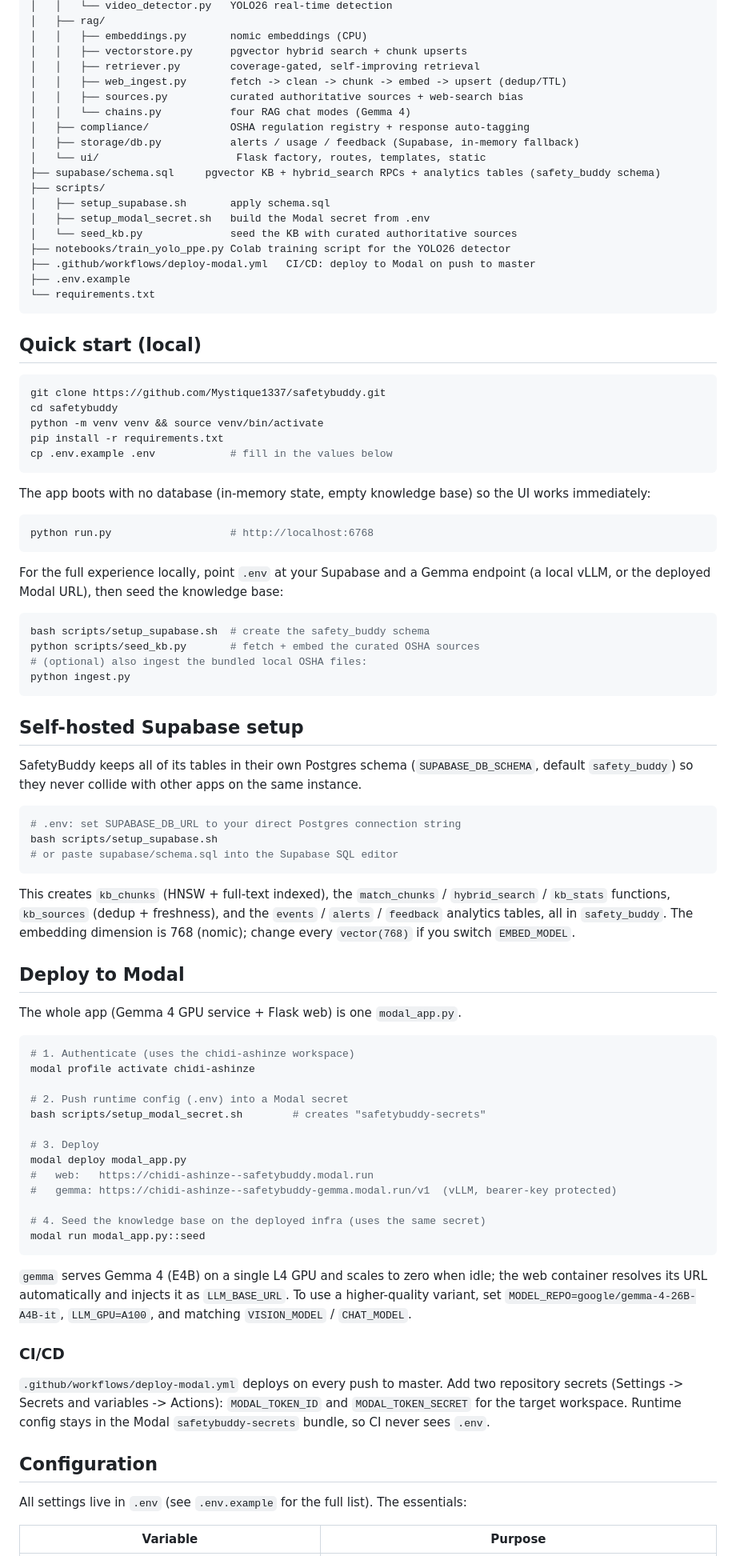
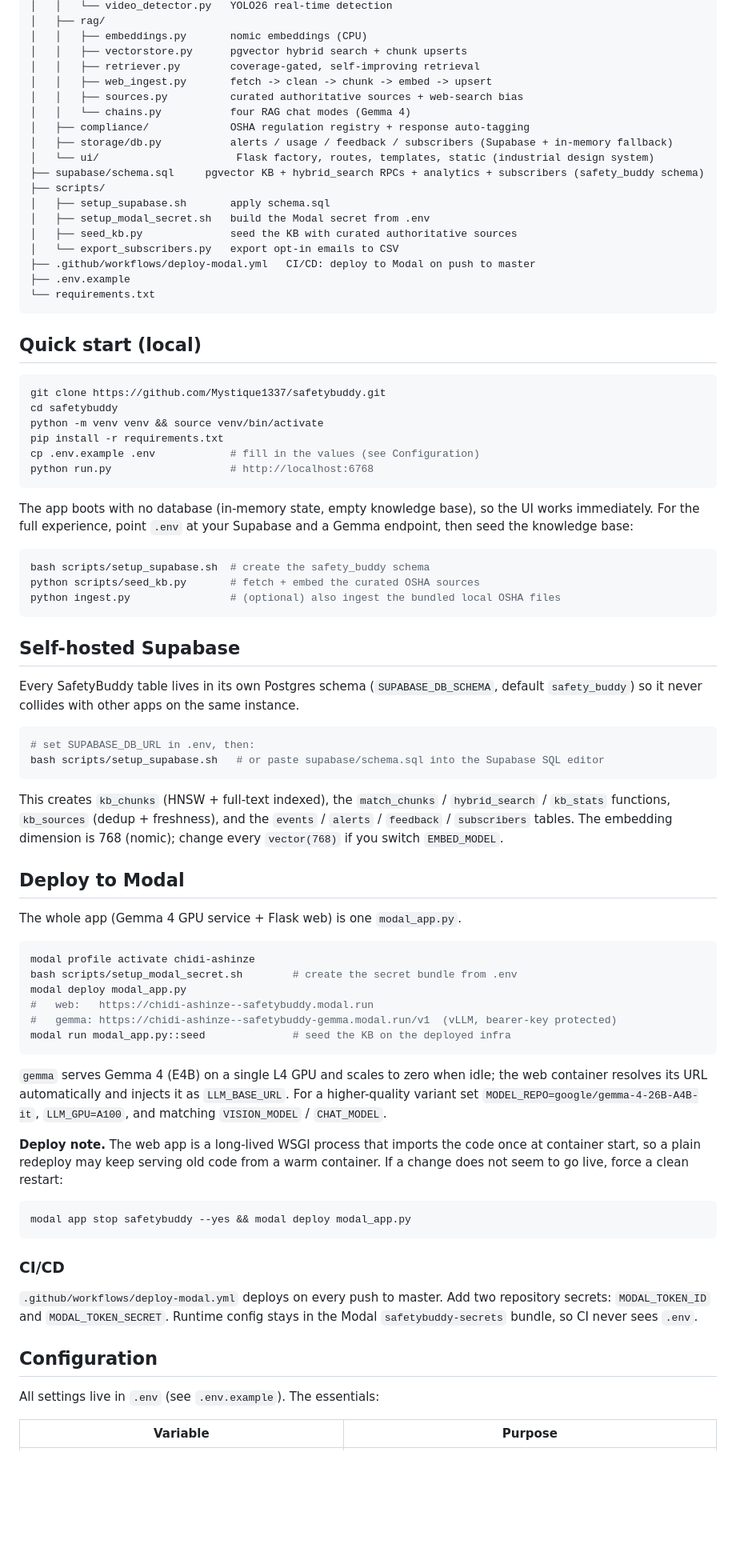
Before and after one commit to Mystique1337/safetybuddy, a Markdown page: README.md, the part around one of its changes. Shown at 80% size. Rendered like a GitHub page; blank space fills up the shorter version.

````diff
--- a/README.md
+++ b/README.md
@@ -91,18 +108,18 @@ safetybuddy/
 │   │   ├── embeddings.py       nomic embeddings (CPU)
 │   │   ├── vectorstore.py      pgvector hybrid search + chunk upserts
 │   │   ├── retriever.py        coverage-gated, self-improving retrieval
-│   │   ├── web_ingest.py       fetch -> clean -> chunk -> embed -> upsert (dedup/TTL)
+│   │   ├── web_ingest.py       fetch -> clean -> chunk -> embed -> upsert
 │   │   ├── sources.py          curated authoritative sources + web-search bias
 │   │   └── chains.py           four RAG chat modes (Gemma 4)
 │   ├── compliance/             OSHA regulation registry + response auto-tagging
-│   ├── storage/db.py           alerts / usage / feedback (Supabase, in-memory fallback)
-│   └── ui/                      Flask factory, routes, templates, static
-├── supabase/schema.sql     pgvector KB + hybrid_search RPCs + analytics tables (safety_buddy schema)
+│   ├── storage/db.py           alerts / usage / feedback / subscribers (Supabase + in-memory fallback)
+│   └── ui/                      Flask factory, routes, templates, static (industrial design system)
+├── supabase/schema.sql     pgvector KB + hybrid_search RPCs + analytics + subscribers (safety_buddy schema)
 ├── scripts/
 │   ├── setup_supabase.sh       apply schema.sql
 │   ├── setup_modal_secret.sh   build the Modal secret from .env
-│   └── seed_kb.py              seed the KB with curated authoritative sources
-├── notebooks/train_yolo_ppe.py Colab training script for the YOLO26 detector
+│   ├── seed_kb.py              seed the KB with curated authoritative sources
+│   └── export_subscribers.py   export opt-in emails to CSV
 ├── .github/workflows/deploy-modal.yml   CI/CD: deploy to Modal on push to master
 ├── .env.example
 └── requirements.txt
@@ -115,65 +132,57 @@ git clone https://github.com/Mystique1337/safetybuddy.git
 cd safetybuddy
 python -m venv venv && source venv/bin/activate
 pip install -r requirements.txt
-cp .env.example .env            # fill in the values below
-```
-
-The app boots with no database (in-memory state, empty knowledge base) so the UI works immediately:
-
-```bash
+cp .env.example .env            # fill in the values (see Configuration)
 python run.py                   # http://localhost:6768
 ```
 
-For the full experience locally, point `.env` at your Supabase and a Gemma endpoint (a local vLLM, or the deployed Modal URL), then seed the knowledge base:
+The app boots with no database (in-memory state, empty knowledge base), so the UI works immediately. For the full experience, point `.env` at your Supabase and a Gemma endpoint, then seed the knowledge base:
 
 ```bash
 bash scripts/setup_supabase.sh  # create the safety_buddy schema
 python scripts/seed_kb.py       # fetch + embed the curated OSHA sources
-# (optional) also ingest the bundled local OSHA files:
-python ingest.py
+python ingest.py                # (optional) also ingest the bundled local OSHA files
 ```
 
-## Self-hosted Supabase setup
+## Self-hosted Supabase
 
-SafetyBuddy keeps all of its tables in their own Postgres schema (`SUPABASE_DB_SCHEMA`, default `safety_buddy`) so they never collide with other apps on the same instance.
+Every SafetyBuddy table lives in its own Postgres schema (`SUPABASE_DB_SCHEMA`, default `safety_buddy`) so it never collides with other apps on the same instance.
 
 ```bash
-# .env: set SUPABASE_DB_URL to your direct Postgres connection string
-bash scripts/setup_supabase.sh
-# or paste supabase/schema.sql into the Supabase SQL editor
+# set SUPABASE_DB_URL in .env, then:
+bash scripts/setup_supabase.sh   # or paste supabase/schema.sql into the Supabase SQL editor
 ```
 
-This creates `kb_chunks` (HNSW + full-text indexed), the `match_chunks` / `hybrid_search` / `kb_stats` functions, `kb_sources` (dedup + freshness), and the `events` / `alerts` / `feedback` analytics tables, all in `safety_buddy`. The embedding dimension is 768 (nomic); change every `vector(768)` if you switch `EMBED_MODEL`.
+This creates `kb_chunks` (HNSW + full-text indexed), the `match_chunks` / `hybrid_search` / `kb_stats` functions, `kb_sources` (dedup + freshness), and the `events` / `alerts` / `feedback` / `subscribers` tables. The embedding dimension is 768 (nomic); change every `vector(768)` if you switch `EMBED_MODEL`.
 
 ## Deploy to Modal
 
 The whole app (Gemma 4 GPU service + Flask web) is one `modal_app.py`.
 
 ```bash
-# 1. Authenticate (uses the chidi-ashinze workspace)
 modal profile activate chidi-ashinze
-
-# 2. Push runtime config (.env) into a Modal secret
-bash scripts/setup_modal_secret.sh        # creates "safetybuddy-secrets"
-
-# 3. Deploy
+bash scripts/setup_modal_secret.sh        # create the secret bundle from .env
 modal deploy modal_app.py
 #   web:   https://chidi-ashinze--safetybuddy.modal.run
 #   gemma: https://chidi-ashinze--safetybuddy-gemma.modal.run/v1  (vLLM, bearer-key protected)
-
-# 4. Seed the knowledge base on the deployed infra (uses the same secret)
-modal run modal_app.py::seed
+modal run modal_app.py::seed              # seed the KB on the deployed infra
 ```
 
-`gemma` serves Gemma 4 (E4B) on a single L4 GPU and scales to zero when idle; the web container resolves its URL automatically and injects it as `LLM_BASE_URL`. To use a higher-quality variant, set `MODEL_REPO=google/gemma-4-26B-A4B-it`, `LLM_GPU=A100`, and matching `VISION_MODEL` / `CHAT_MODEL`.
+`gemma` serves Gemma 4 (E4B) on a single L4 GPU and scales to zero when idle; the web container resolves its URL automatically and injects it as `LLM_BASE_URL`. For a higher-quality variant set `MODEL_REPO=google/gemma-4-26B-A4B-it`, `LLM_GPU=A100`, and matching `VISION_MODEL` / `CHAT_MODEL`.
+
+**Deploy note.** The web app is a long-lived WSGI process that imports the code once at container start, so a plain redeploy may keep serving old code from a warm container. If a change does not seem to go live, force a clean restart:
+
+```bash
+modal app stop safetybuddy --yes && modal deploy modal_app.py
+```
 
 ### CI/CD
 
-`.github/workflows/deploy-modal.yml` deploys on every push to master. Add two repository secrets (Settings -> Secrets and variables -> Actions): `MODAL_TOKEN_ID` and `MODAL_TOKEN_SECRET` for the target workspace. Runtime config stays in the Modal `safetybuddy-secrets` bundle, so CI never sees `.env`.
+`.github/workflows/deploy-modal.yml` deploys on every push to master. Add two repository secrets: `MODAL_TOKEN_ID` and `MODAL_TOKEN_SECRET`. Runtime config stays in the Modal `safetybuddy-secrets` bundle, so CI never sees `.env`.
 
 ## Configuration
 
-All settings live in `.env` (see `.env.example` for the full list). The essentials:
+All settings live in `.env` (see `.env.example`). The essentials:
 
 | Variable | Purpose |
 |---|---|
````
Also changed, not shown: other parts of README.md (+67 -61 lines).
